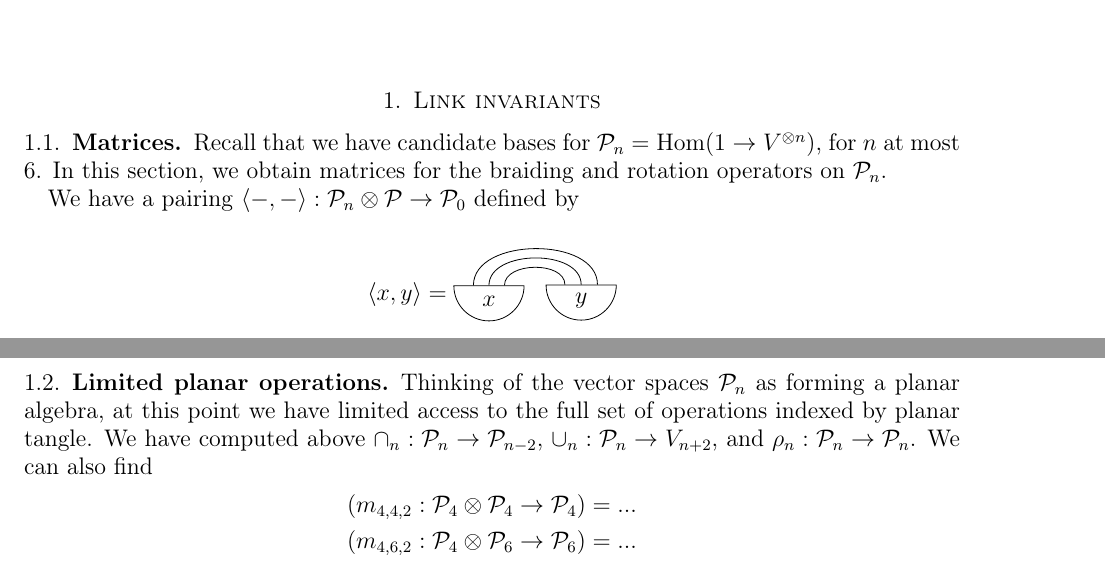
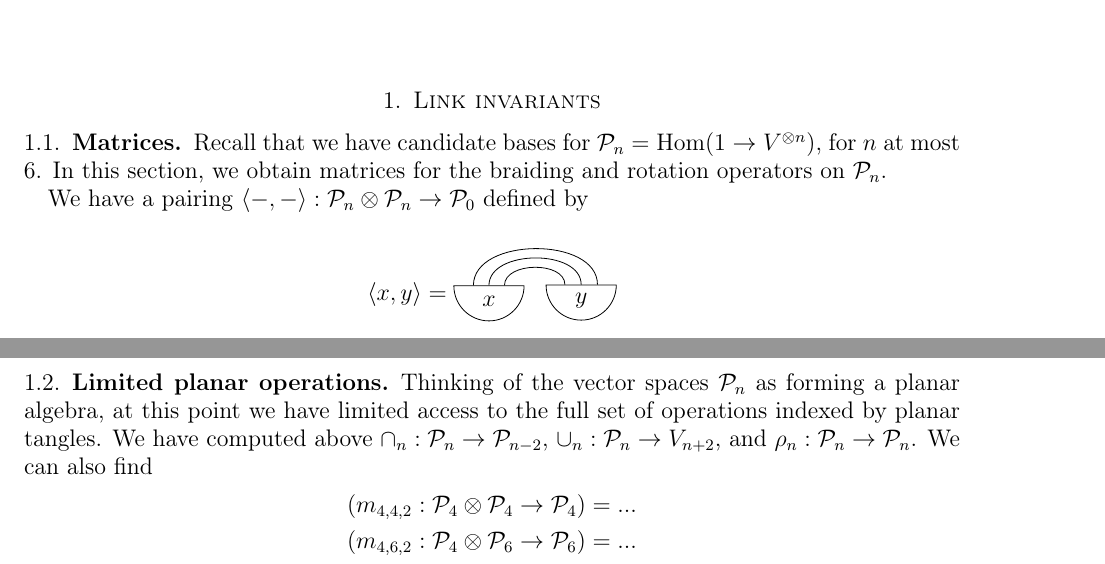
Before and after one commit to semorrison/exceptional, a LaTeX paper (notes/invariants.tex): two parts of pages 1 and 2 of 4, joined at a grey line, cut so that both start at the same text. Compiled offline with LaTeX, dvips and Ghostscript.

Commit message:
typos in the link invariants note: about to move this into the main paper

```diff
--- a/notes/invariants.tex
+++ b/notes/invariants.tex
@@ -29,7 +29,7 @@
 Recall that we have candidate bases for $\V_n = \operatorname{Hom}(1 \to V^{\otimes n})$, for $n$ at most 6.
 In this section, we obtain matrices for the braiding and rotation operators on $\V_n$.
 
-We have a pairing $\langle - , - \rangle: \V_n \otimes \V \to \V_0$ defined by
+We have a pairing $\langle - , - \rangle: \V_n \otimes \V_n \to \V_0$ defined by
 \[
   \langle x, y \rangle =
   \begin{tikzpicture}[baseline]
@@ -126,7 +126,8 @@ Explicit matrices are available with the {\tt arXiv} sources of this article, as
 
 \subsection{Limited planar operations}
 Thinking of the vector spaces $\V_n$ as forming a planar algebra,
-at this point we have limited access to the full set of operations indexed by planar tangle. We have computed above
+at this point we have limited access to the full set of operations indexed by
+planar tangles. We have computed above
 $\cap_n : \V_n \to \V_{n-2}$,
 $\cup_n : \V_n \to V_{n+2}$, and
 $\rho_n: \V_n \to \V_n$. We can also find
```
